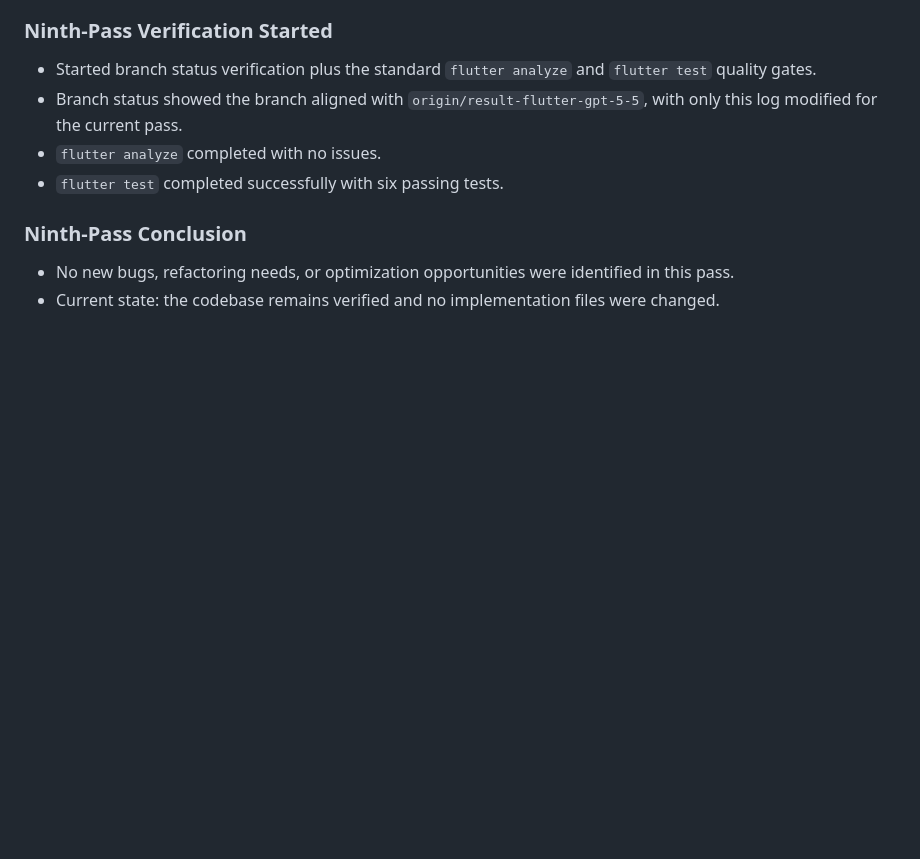
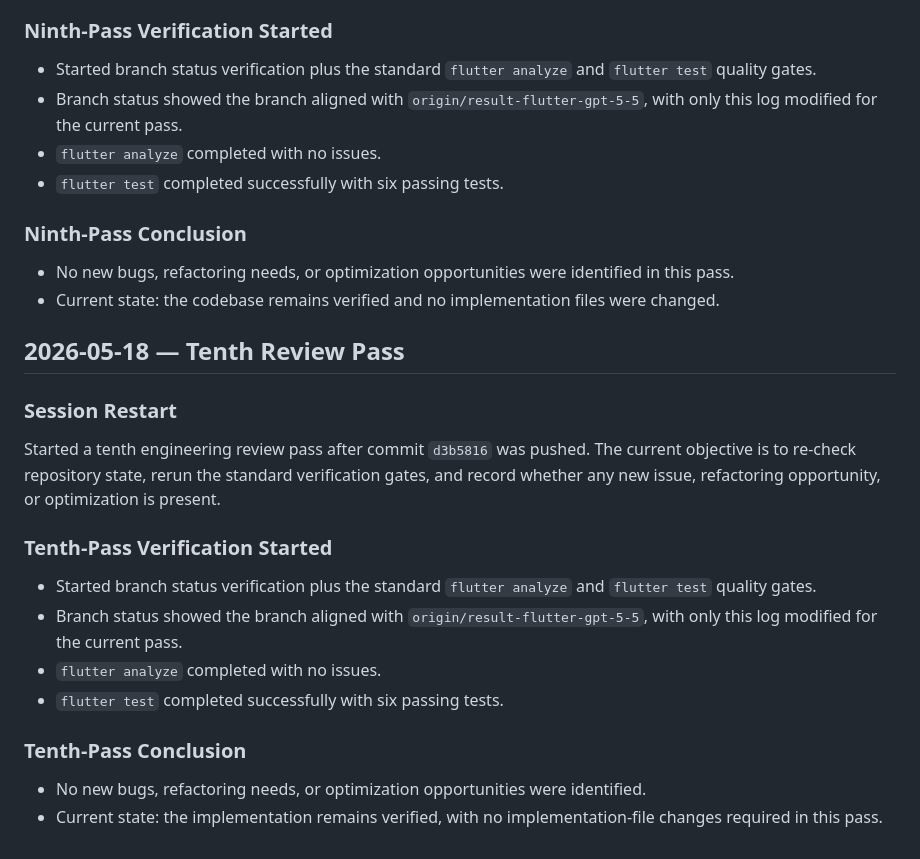
Before and after one commit to ahyunsoo3/agent-hamster-wheel, a Markdown page: DEVELOPMENT_LOG.md, the part around the change. GitHub-like rendering; blank space fills up the shorter version.

Commit message:
Record tenth verification pass

```diff
--- a/DEVELOPMENT_LOG.md
+++ b/DEVELOPMENT_LOG.md
@@ -296,3 +296,21 @@ Started a ninth engineering review pass after commit `3a22fa0` was pushed. The c
 
 - No new bugs, refactoring needs, or optimization opportunities were identified in this pass.
 - Current state: the codebase remains verified and no implementation files were changed.
+
+## 2026-05-18 — Tenth Review Pass
+
+### Session Restart
+
+Started a tenth engineering review pass after commit `d3b5816` was pushed. The current objective is to re-check repository state, rerun the standard verification gates, and record whether any new issue, refactoring opportunity, or optimization is present.
+
+### Tenth-Pass Verification Started
+
+- Started branch status verification plus the standard `flutter analyze` and `flutter test` quality gates.
+- Branch status showed the branch aligned with `origin/result-flutter-gpt-5-5`, with only this log modified for the current pass.
+- `flutter analyze` completed with no issues.
+- `flutter test` completed successfully with six passing tests.
+
+### Tenth-Pass Conclusion
+
+- No new bugs, refactoring needs, or optimization opportunities were identified.
+- Current state: the implementation remains verified, with no implementation-file changes required in this pass.
```
